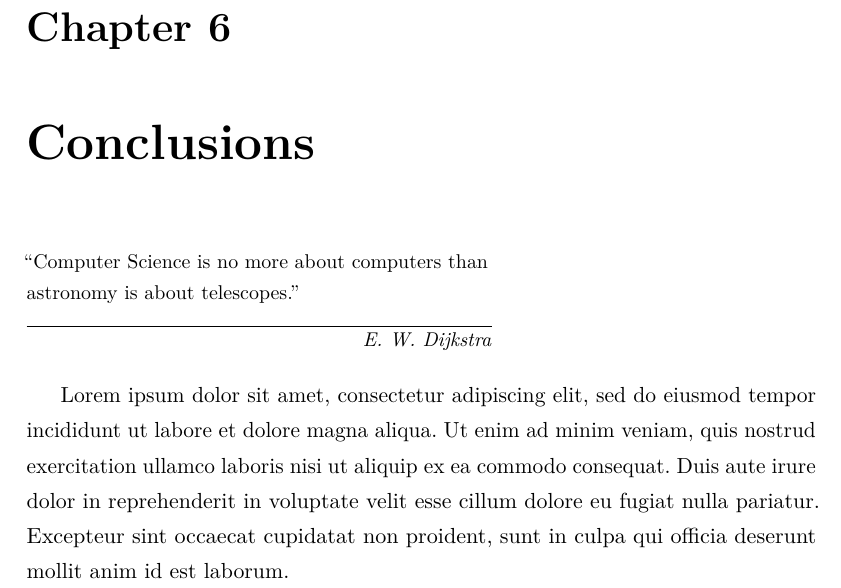
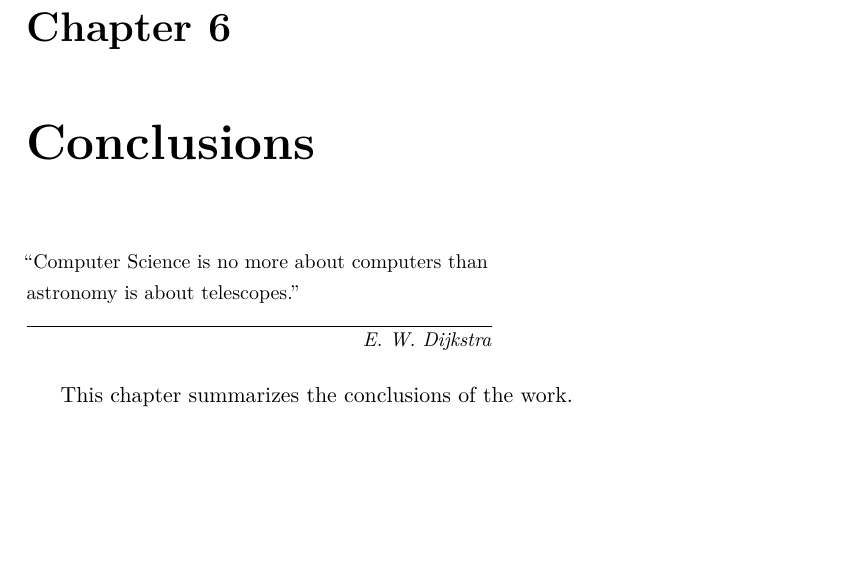
Before and after one commit to jellexet/thesis-templatex, a LaTeX thesis (thesis.tex, which reads cap_conclusions.inc.tex): part of page 27 of 29, cut so that both start at the same text, the shorter picture padded with empty space. Compiled offline with pdfLaTeX.

Commit message:
Removed lorem ipsum from conclusions.

```diff
--- a/cap_conclusions.inc.tex
+++ b/cap_conclusions.inc.tex
@@ -5,7 +5,4 @@
 
 \epigraph{``Computer Science is no more about computers than astronomy is about telescopes.''}{\emph{E. W. Dijkstra}}
 
-Lorem ipsum dolor sit amet, consectetur adipiscing elit, sed do eiusmod tempor incididunt ut labore et dolore magna aliqua.
-Ut enim ad minim veniam, quis nostrud exercitation ullamco laboris nisi ut aliquip ex ea commodo consequat.
-Duis aute irure dolor in reprehenderit in voluptate velit esse cillum dolore eu fugiat nulla pariatur.
-Excepteur sint occaecat cupidatat non proident, sunt in culpa qui officia deserunt mollit anim id est laborum.
+This chapter summarizes the conclusions of the work.
```
